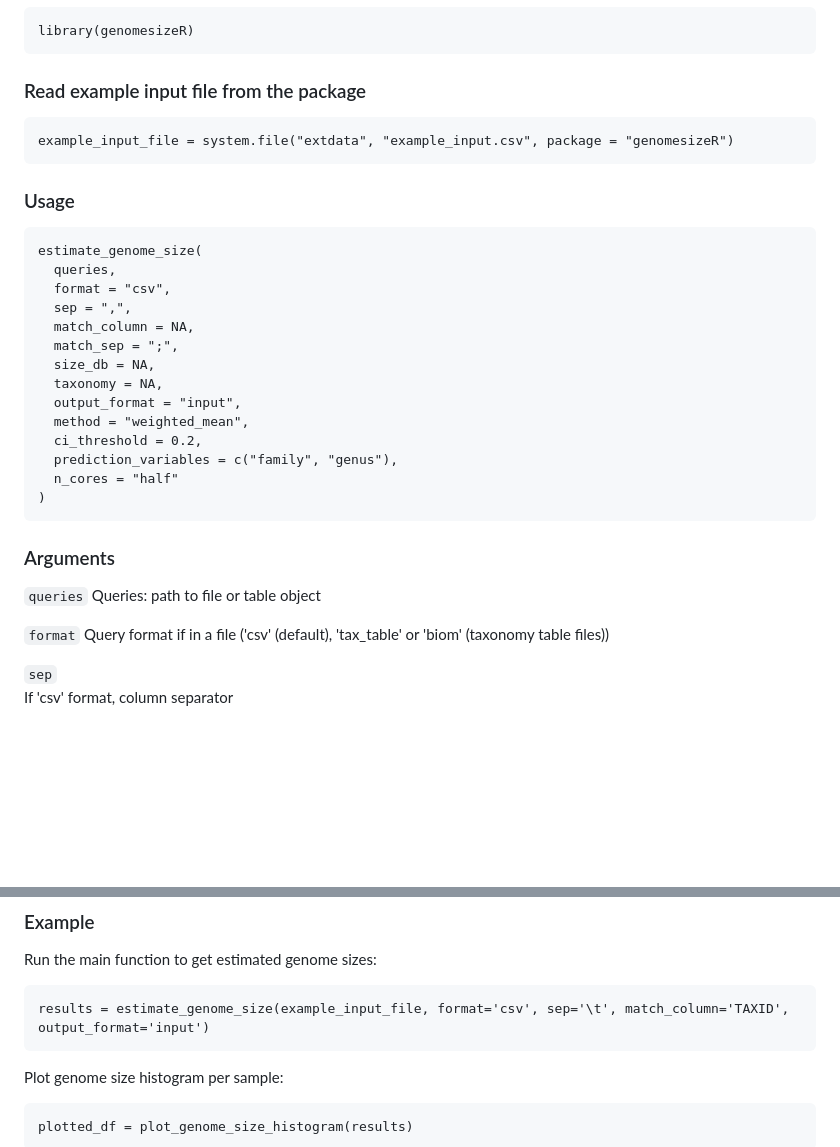
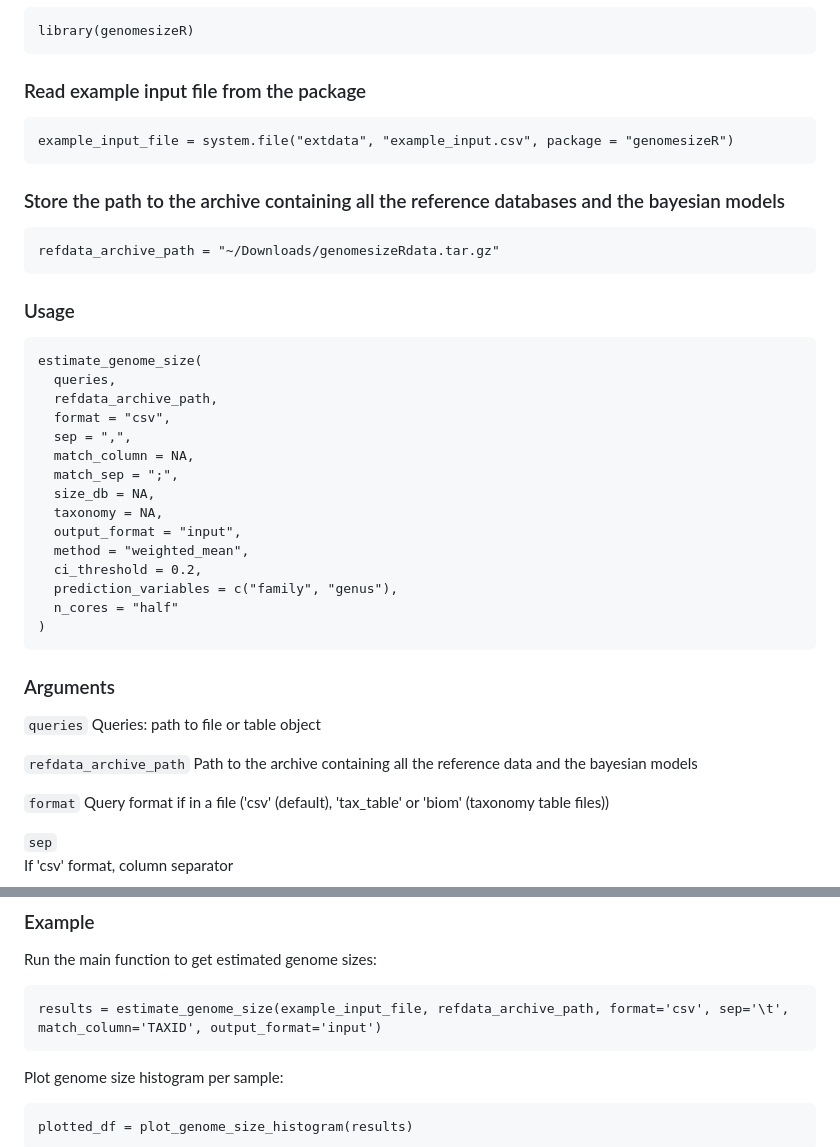
Before and after one commit to ScionResearch/genomesizeR, a Markdown page: README.md, 2 parts joined by grey strips. Drawn GitHub-style; blank space fills up the shorter version.

Commit message:
Updated README to document use of external archive

````diff
--- a/README.md
+++ b/README.md
@@ -38,11 +38,19 @@ library(genomesizeR)
 example_input_file = system.file("extdata", "example_input.csv", package = "genomesizeR")
 ```
 
+### Store the path to the archive containing all the reference databases and the bayesian models
+
+```
+refdata_archive_path = "~/Downloads/genomesizeRdata.tar.gz"
+```
+
+
 ### Usage
 
 ```
 estimate_genome_size(
   queries,
+  refdata_archive_path,
   format = "csv",
   sep = ",",
   match_column = NA,
@@ -61,6 +69,9 @@ estimate_genome_size(
 
 `queries`
 Queries: path to file or table object
+
+`refdata_archive_path`
+Path to the archive containing all the reference data and the bayesian models
 
 `format`
 Query format if in a file ('csv' (default), 'tax_table' or 'biom' (taxonomy table files))
@@ -98,7 +109,7 @@ Number of CPU cores to use (default is 'half': all available divided by two)
 Run the main function to get estimated genome sizes:
 
 ```
-results = estimate_genome_size(example_input_file, format='csv', sep='\t', match_column='TAXID', output_format='input')
+results = estimate_genome_size(example_input_file, refdata_archive_path, format='csv', sep='\t', match_column='TAXID', output_format='input')
 ```
 
 Plot genome size histogram per sample:
````
